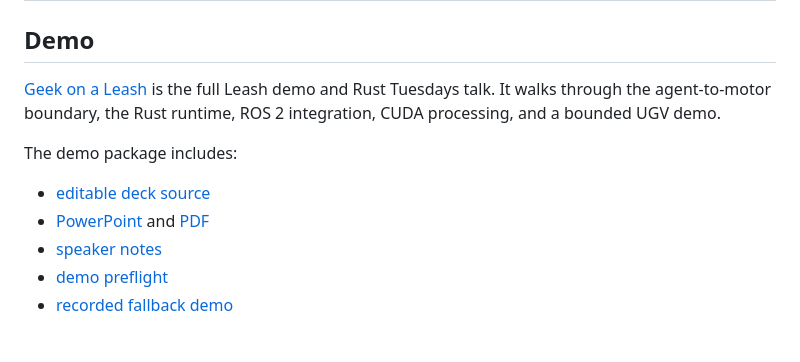
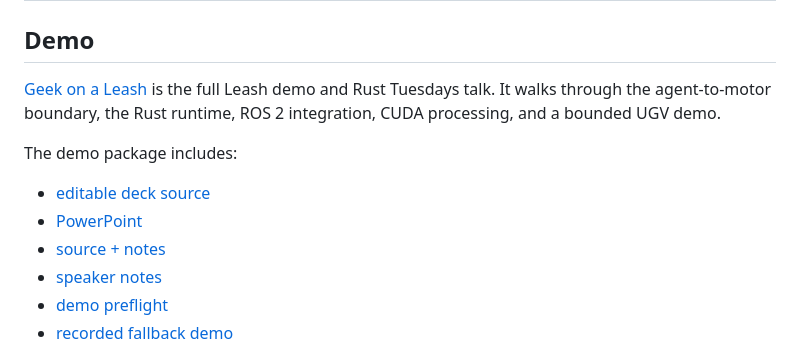
Before and after one commit to specdog/leash, a Markdown page: README.md, the part around one of its changes. Rendered like a GitHub page.

Commit message:
docs: make README demo link open slides

```diff
--- a/README.md
+++ b/README.md
@@ -64,7 +64,8 @@ leash show-config sim-http
 The demo package includes:
 
 - [editable deck source](talks/geek-on-a-leash/deck.mjs)
-- [PowerPoint](talks/geek-on-a-leash/output/geek-on-a-leash.pptx) and [PDF](talks/geek-on-a-leash/output/geek-on-a-leash.pdf)
+- [PowerPoint](talks/geek-on-a-leash/output/geek-on-a-leash.pptx)
+- [source + notes](talks/geek-on-a-leash/README.md)
 - [speaker notes](talks/geek-on-a-leash/output/speaker-notes.md)
 - [demo preflight](talks/geek-on-a-leash/demo-preflight.mjs)
 - [recorded fallback demo](talks/geek-on-a-leash/output/fallback-demo.mp4)
```
Also changed, not shown: other parts of README.md (+1 -1 lines).
